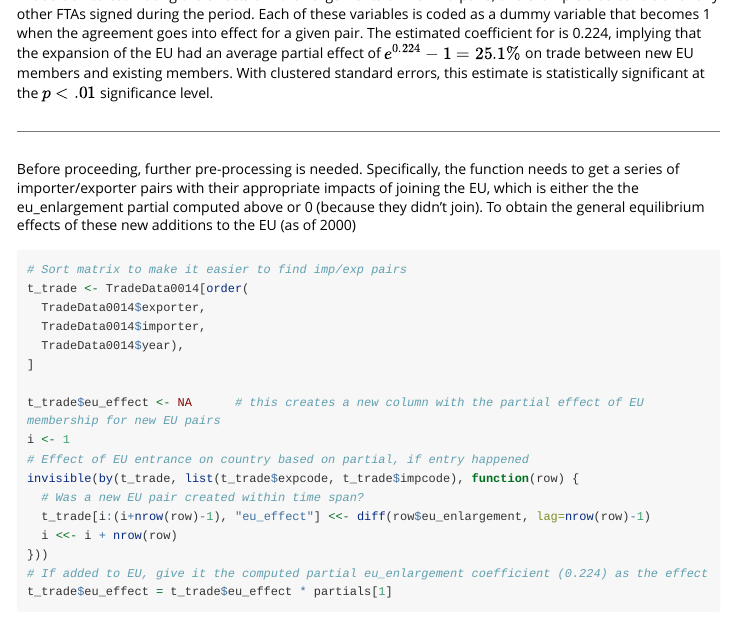
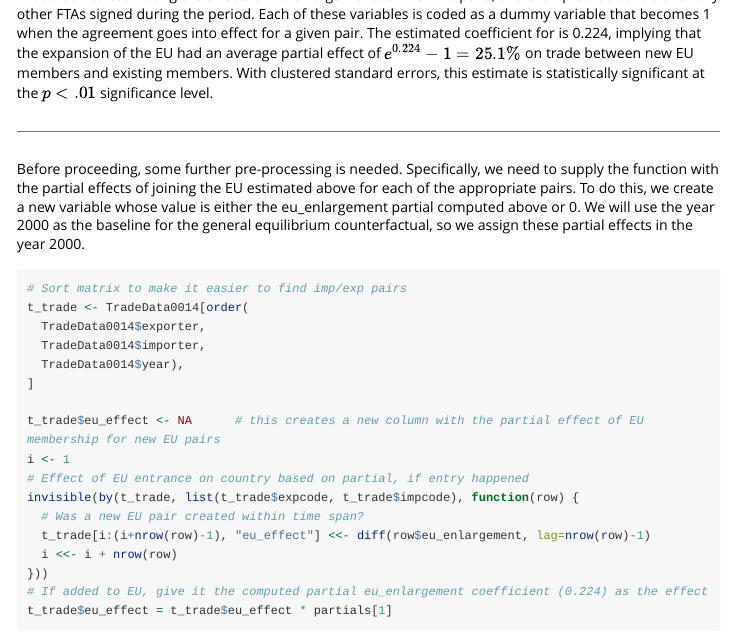
Before and after one commit to VKudlay/GEGravity, an R Markdown document (vignettes/example.Rmd): the page in a window 1100 px wide, from 1340 px down. Rendered offline with R 4.5, knitr and Pandoc, with nearby package versions; code that draws random numbers runs with fixed seeds of ours; some code elsewhere in the file could not run offline; long lines of code are wrapped.

Commit message:
Update example.Rmd

````diff
--- a/vignettes/example.Rmd
+++ b/vignettes/example.Rmd
@@ -68,10 +68,12 @@ In addition to estimating the effects of EU enlargements on new EU pairs, this e
 
 ***
 
-Before proceeding, further pre-processing is needed. Specifically, the function needs to get a series
-of importer/exporter pairs with their appropriate impacts of joining the EU,
-which is either the the eu_enlargement partial computed above or 0 (because they didn't join).
-To obtain the general equilibrium effects of these new additions to the EU (as of 2000)
+Before proceeding, some further pre-processing is needed. Specifically, we need to supply
+the function with the partial effects of joining the EU estimated above for each
+of the appropriate pairs. To do this, we create a new variable whose value is either
+the eu_enlargement partial computed above or 0. We will use the year 2000 as the baseline for
+the general equilibrium counterfactual, so we assign these partial effects in the year 2000.
+
 
 ```{r}
 # Sort matrix to make it easier to find imp/exp pairs
````
